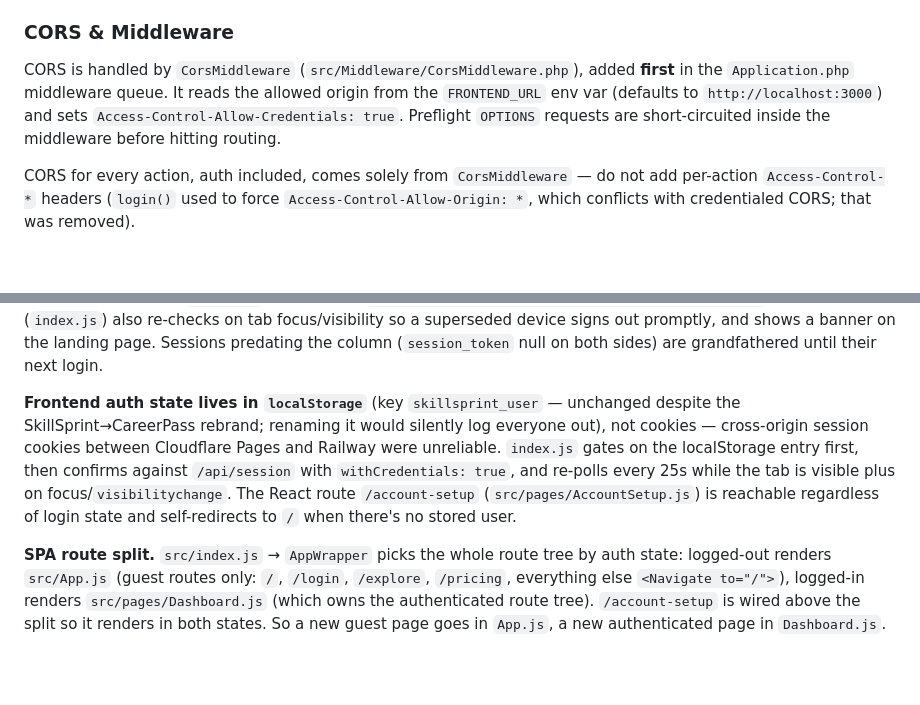
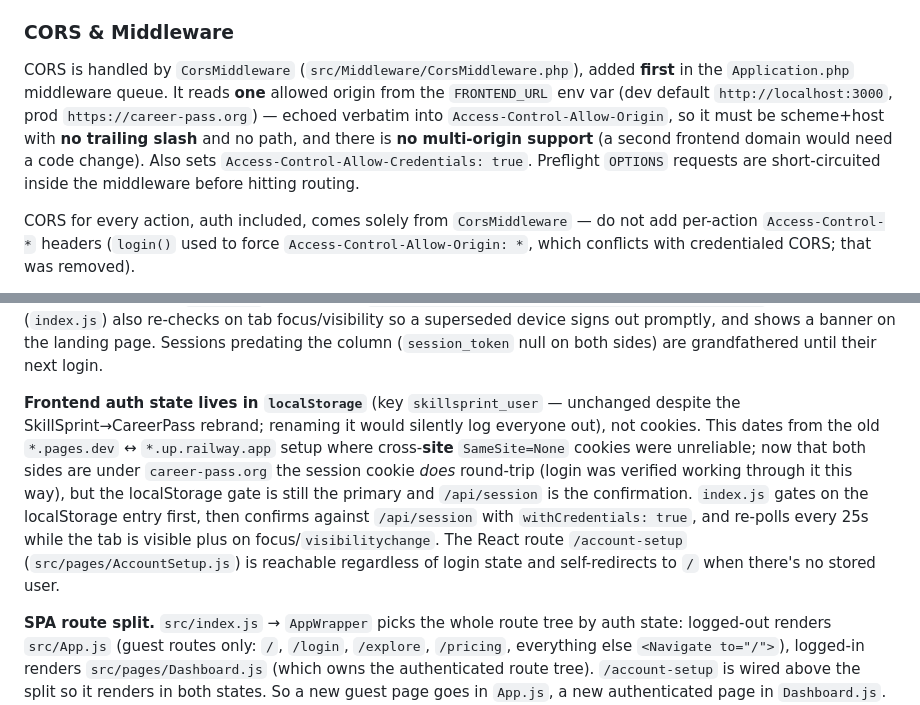
Before and after one commit to alleth/reviewer-app, a Markdown page: CLAUDE.md, 2 parts joined by grey strips. Rendered like a GitHub page; blank space fills up the shorter version.

```diff
--- a/CLAUDE.md
+++ b/CLAUDE.md
@@ -81,7 +81,7 @@ Controllers in the `Api\` namespace live under `src/Controller/Api/`. Auth/accou
 
 ### CORS & Middleware
 
-CORS is handled by `CorsMiddleware` (`src/Middleware/CorsMiddleware.php`), added **first** in the `Application.php` middleware queue. It reads the allowed origin from the `FRONTEND_URL` env var (defaults to `http://localhost:3000`) and sets `Access-Control-Allow-Credentials: true`. Preflight `OPTIONS` requests are short-circuited inside the middleware before hitting routing.
+CORS is handled by `CorsMiddleware` (`src/Middleware/CorsMiddleware.php`), added **first** in the `Application.php` middleware queue. It reads **one** allowed origin from the `FRONTEND_URL` env var (dev default `http://localhost:3000`, prod `https://career-pass.org`) — echoed verbatim into `Access-Control-Allow-Origin`, so it must be scheme+host with **no trailing slash** and no path, and there is **no multi-origin support** (a second frontend domain would need a code change). Also sets `Access-Control-Allow-Credentials: true`. Preflight `OPTIONS` requests are short-circuited inside the middleware before hitting routing.
 
 CORS for every action, auth included, comes solely from `CorsMiddleware` — do not add per-action `Access-Control-*` headers (`login()` used to force `Access-Control-Allow-Origin: *`, which conflicts with credentialed CORS; that was removed).
 
@@ -113,7 +113,7 @@ The serialized `user` object **omits `user_pass` and `session_token`** (`$_hidde
 
 **Single-device sessions.** `login()` and `googleLogin()` go through `startSession()`, which rotates `users.session_token` to a fresh random value and stores it in the PHP session as `Auth.token`. `activeUserId()` (used by `session()`, `setupAccount()`, `updateAccount()`) re-reads `session_token` from the DB on every call and returns null — clearing the stale session — when it no longer matches `Auth.token`, i.e. the account has since logged in elsewhere. `session()` then returns `{ loggedIn: false, reason: 'signed_in_elsewhere' }`; the SPA (`index.js`) also re-checks on tab focus/visibility so a superseded device signs out promptly, and shows a banner on the landing page. Sessions predating the column (`session_token` null on both sides) are grandfathered until their next login.
 
-**Frontend auth state lives in `localStorage`** (key `skillsprint_user` — unchanged despite the SkillSprint→CareerPass rebrand; renaming it would silently log everyone out), not cookies — cross-origin session cookies between Cloudflare Pages and Railway were unreliable. `index.js` gates on the localStorage entry first, then confirms against `/api/session` with `withCredentials: true`, and re-polls every 25s while the tab is visible plus on focus/`visibilitychange`. The React route `/account-setup` (`src/pages/AccountSetup.js`) is reachable regardless of login state and self-redirects to `/` when there's no stored user.
+**Frontend auth state lives in `localStorage`** (key `skillsprint_user` — unchanged despite the SkillSprint→CareerPass rebrand; renaming it would silently log everyone out), not cookies. This dates from the old `*.pages.dev` ↔ `*.up.railway.app` setup where cross-**site** `SameSite=None` cookies were unreliable; now that both sides are under `career-pass.org` the session cookie *does* round-trip (login was verified working through it this way), but the localStorage gate is still the primary and `/api/session` is the confirmation. `index.js` gates on the localStorage entry first, then confirms against `/api/session` with `withCredentials: true`, and re-polls every 25s while the tab is visible plus on focus/`visibilitychange`. The React route `/account-setup` (`src/pages/AccountSetup.js`) is reachable regardless of login state and self-redirects to `/` when there's no stored user.
 
 **SPA route split.** `src/index.js` → `AppWrapper` picks the whole route tree by auth state: logged-out renders `src/App.js` (guest routes only: `/`, `/login`, `/explore`, `/pricing`, everything else `<Navigate to="/">`), logged-in renders `src/pages/Dashboard.js` (which owns the authenticated route tree). `/account-setup` is wired above the split so it renders in both states. So a new guest page goes in `App.js`, a new authenticated page in `Dashboard.js`. `src/pages/*` are the authenticated screens (Settings, Profile, Review, MyLibrary, …); `src/components/*` the shared/landing pieces. `src/old_file/` (`index_old.js`, `App_old.js`) is dead pre-rewrite code — don't edit it.
 
```
Also changed, not shown: other parts of CLAUDE.md (+19 -5 lines).
